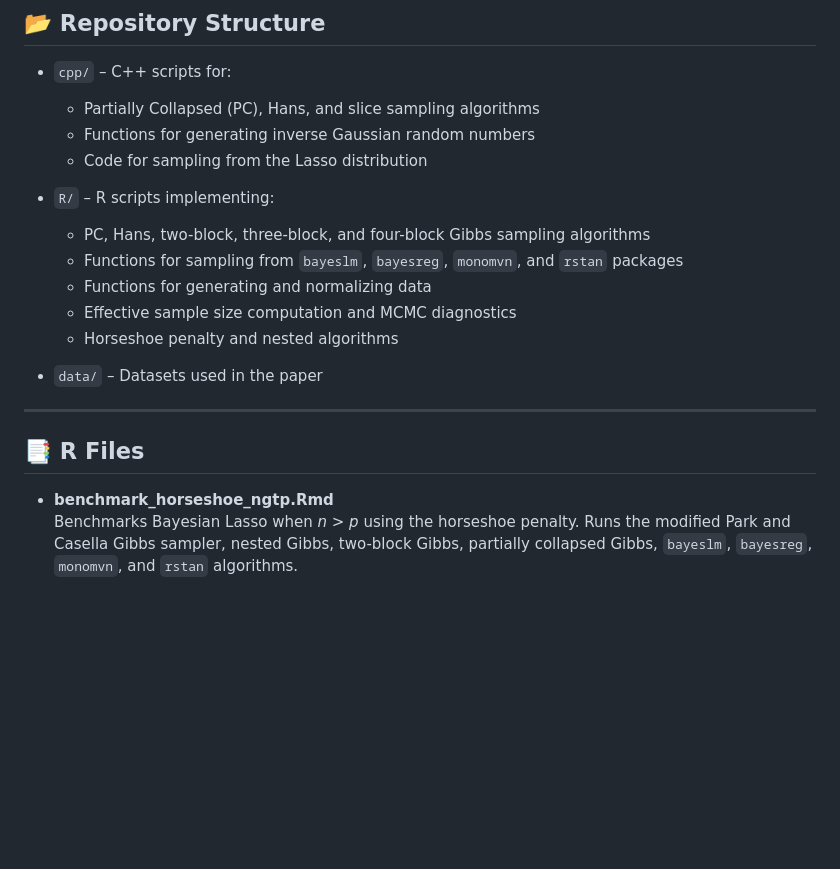
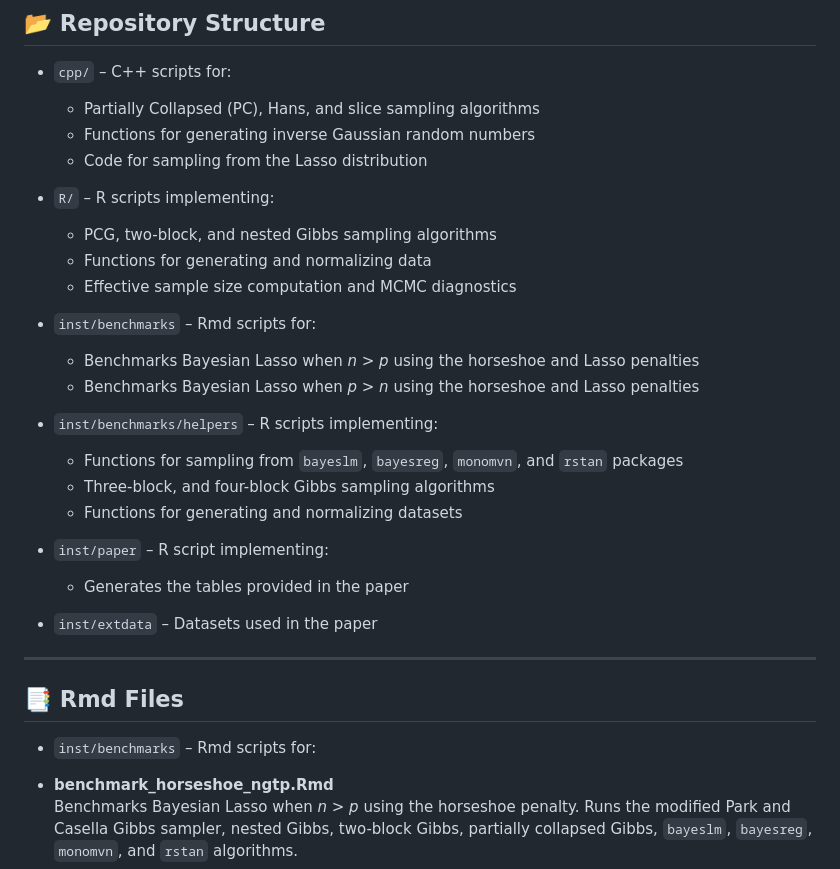
Before and after one commit to MJDavoudabadi/LassoHiDFastGibbs, a Markdown page: README.md, the part around one of its changes. Drawn GitHub-style; blank space fills up the shorter version.

```diff
--- a/README.md
+++ b/README.md
@@ -16,17 +16,28 @@ The purpose of this repository is to **reproduce the results presented in the re
   - Code for sampling from the Lasso distribution
 
 - `R/` – R scripts implementing:
-  - PC, Hans, two-block, three-block, and four-block Gibbs sampling algorithms
-  - Functions for sampling from `bayeslm`, `bayesreg`, `monomvn`, and `rstan` packages
+  - PCG, two-block, and nested Gibbs sampling algorithms
   - Functions for generating and normalizing data
   - Effective sample size computation and MCMC diagnostics
-  - Horseshoe penalty and nested algorithms
 
-- `data/` – Datasets used in the paper
+- `inst/benchmarks` – Rmd scripts for:
+  - Benchmarks Bayesian Lasso when *n > p* using the horseshoe and Lasso penalties
+  - Benchmarks Bayesian Lasso when *p > n* using the horseshoe and Lasso penalties
+
+- `inst/benchmarks/helpers` – R scripts implementing:
+  - Functions for sampling from `bayeslm`, `bayesreg`, `monomvn`, and `rstan` packages
+  - Three-block, and four-block Gibbs sampling algorithms
+  - Functions for generating and normalizing datasets
+
+- `inst/paper` – R script implementing:
+  -  Generates the tables provided in the paper
+
+- `inst/extdata` – Datasets used in the paper
 
 ---
 
-## 📑 R Files
+## 📑 Rmd Files
+- `inst/benchmarks` – Rmd scripts for:
 
 - **benchmark_horseshoe_ngtp.Rmd**
   Benchmarks Bayesian Lasso when *n > p* using the horseshoe penalty. Runs the modified Park and Casella Gibbs sampler, nested Gibbs, two-block Gibbs, partially collapsed Gibbs, `bayeslm`, `bayesreg`, `monomvn`, and `rstan` algorithms.
```
Also changed, not shown: other parts of README.md (+20 -11 lines).
